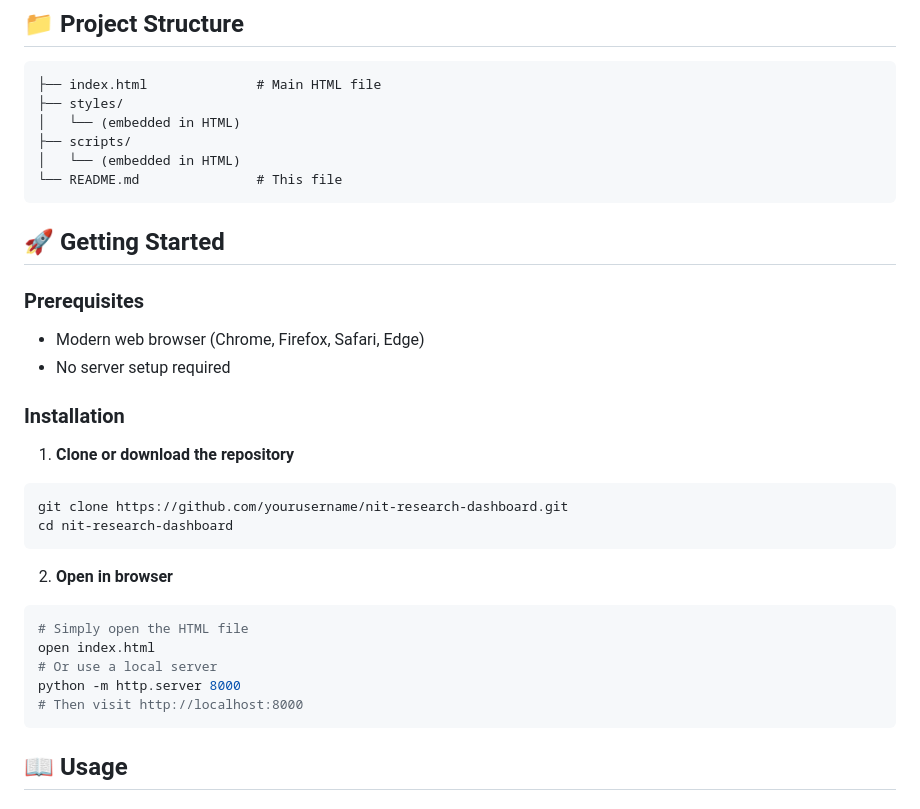
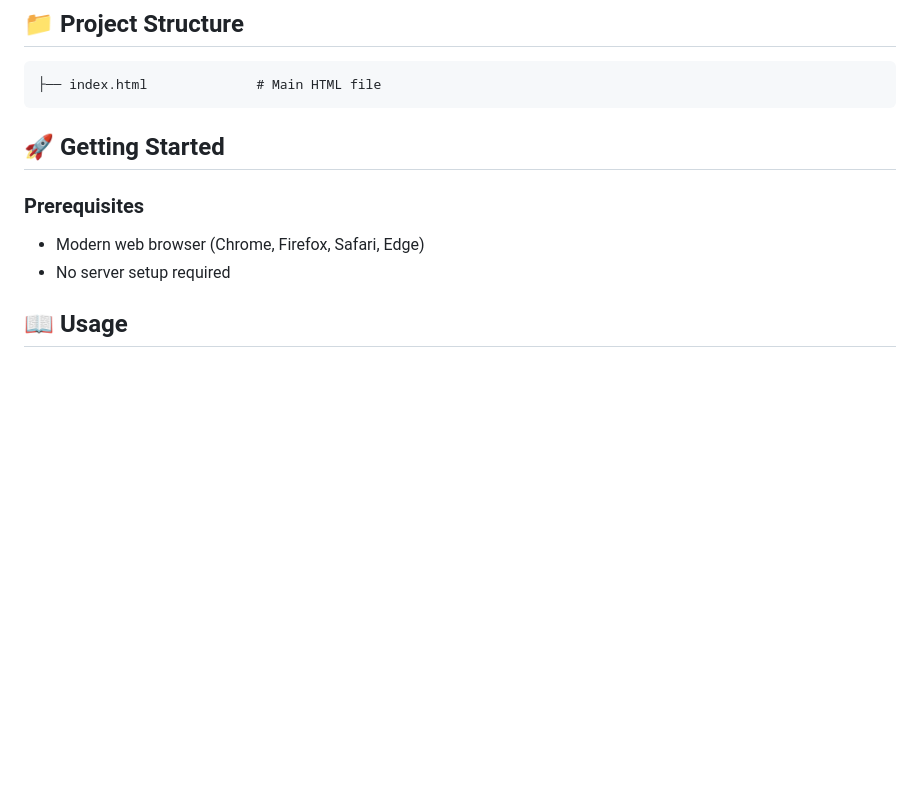
Before and after one commit to Devel0per-Divyansh/NITJ-Research-Dashboard, a Markdown page: README.md, the part around the change. GitHub-like rendering; blank space fills up the shorter version.

````diff
--- a/README.md
+++ b/README.md
@@ -68,11 +68,6 @@ The NIT Jalandhar Research Dashboard is a modern, responsive web application tha
 
 ```
 ├── index.html              # Main HTML file
-├── styles/
-│   └── (embedded in HTML)
-├── scripts/
-│   └── (embedded in HTML)
-└── README.md               # This file
 ```
 
 ## 🚀 Getting Started
@@ -80,23 +75,6 @@ The NIT Jalandhar Research Dashboard is a modern, responsive web application tha
 ### Prerequisites
 - Modern web browser (Chrome, Firefox, Safari, Edge)
 - No server setup required
-
-### Installation
-
-1. **Clone or download the repository**
-```bash
-git clone https://github.com/yourusername/nit-research-dashboard.git
-cd nit-research-dashboard
-```
-
-2. **Open in browser**
-```bash
-# Simply open the HTML file
-open index.html
-# Or use a local server
-python -m http.server 8000
-# Then visit http://localhost:8000
-```
 
 ## 📖 Usage
 
````
